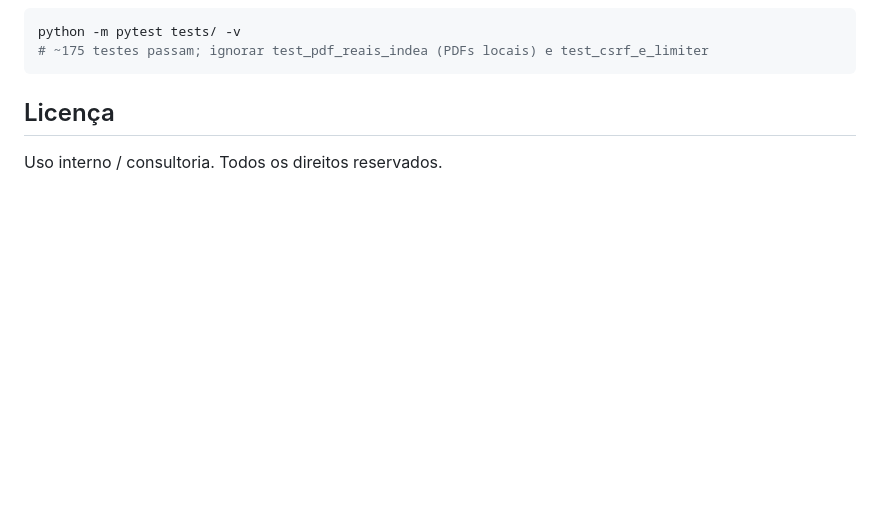
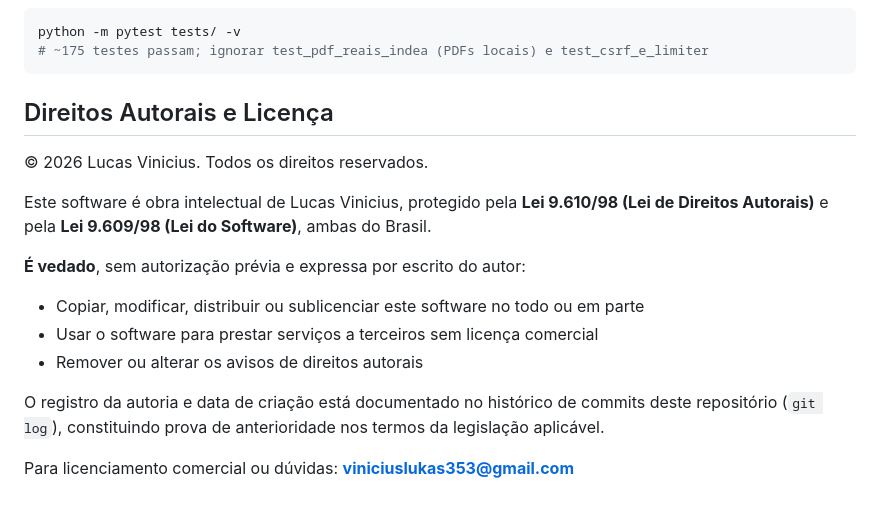
Before and after one commit to Lucazvfx/fluxocaixa, a Markdown page: README.md, the part around the change. GitHub-like rendering; blank space fills up the shorter version.

Commit message:
docs: adicionar declaração formal de direitos autorais (Lei 9.610/98 + Lei 9.609/98)

````diff
--- a/README.md
+++ b/README.md
@@ -157,6 +157,17 @@ python -m pytest tests/ -v
 # ~175 testes passam; ignorar test_pdf_reais_indea (PDFs locais) e test_csrf_e_limiter
 ```
 
-## Licença
+## Direitos Autorais e Licença
 
-Uso interno / consultoria. Todos os direitos reservados.
+© 2026 Lucas Vinicius. Todos os direitos reservados.
+
+Este software é obra intelectual de Lucas Vinicius, protegido pela **Lei 9.610/98 (Lei de Direitos Autorais)** e pela **Lei 9.609/98 (Lei do Software)**, ambas do Brasil.
+
+**É vedado**, sem autorização prévia e expressa por escrito do autor:
+- Copiar, modificar, distribuir ou sublicenciar este software no todo ou em parte
+- Usar o software para prestar serviços a terceiros sem licença comercial
+- Remover ou alterar os avisos de direitos autorais
+
+O registro da autoria e data de criação está documentado no histórico de commits deste repositório (`git log`), constituindo prova de anterioridade nos termos da legislação aplicável.
+
+Para licenciamento comercial ou dúvidas: **viniciuslukas353@gmail.com**
````
